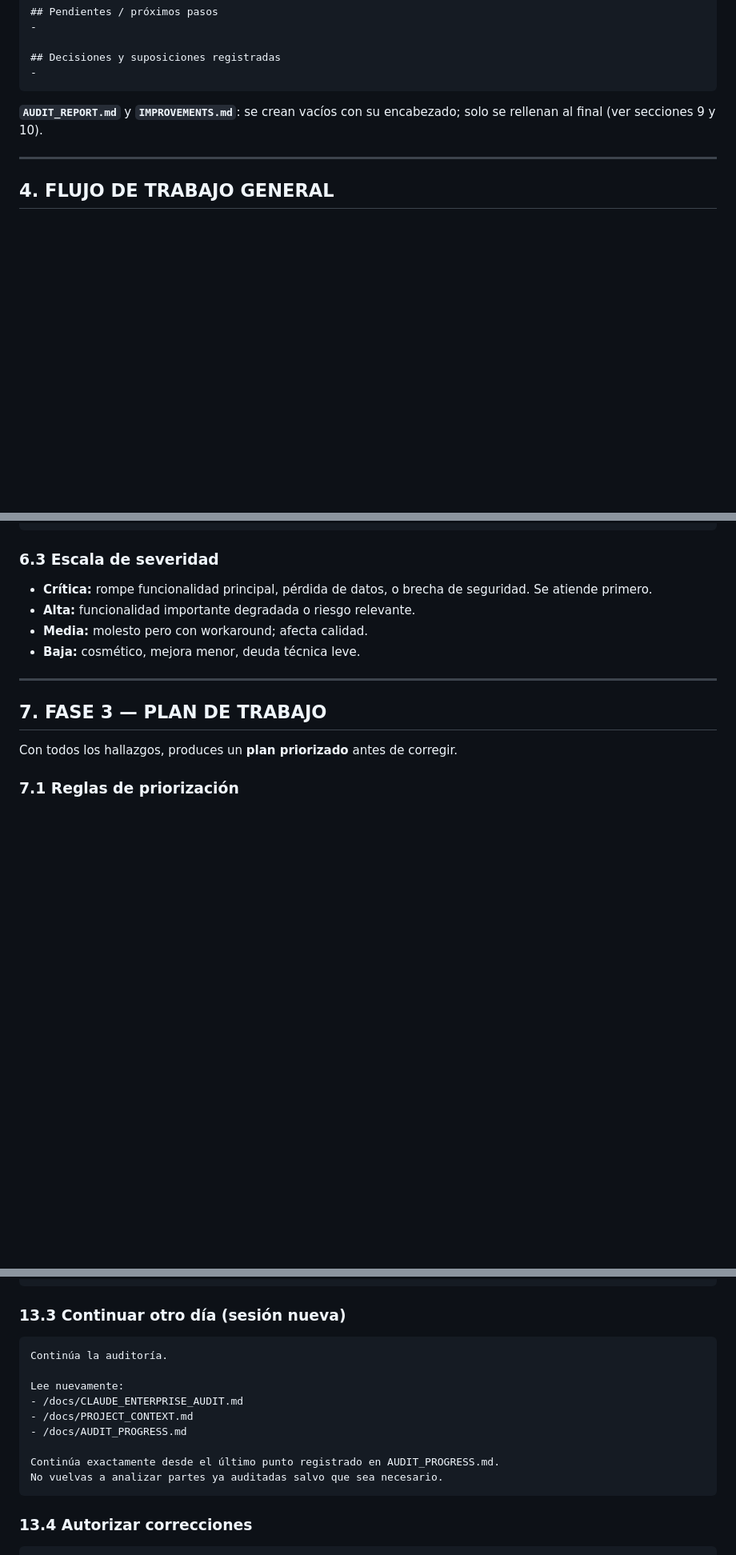
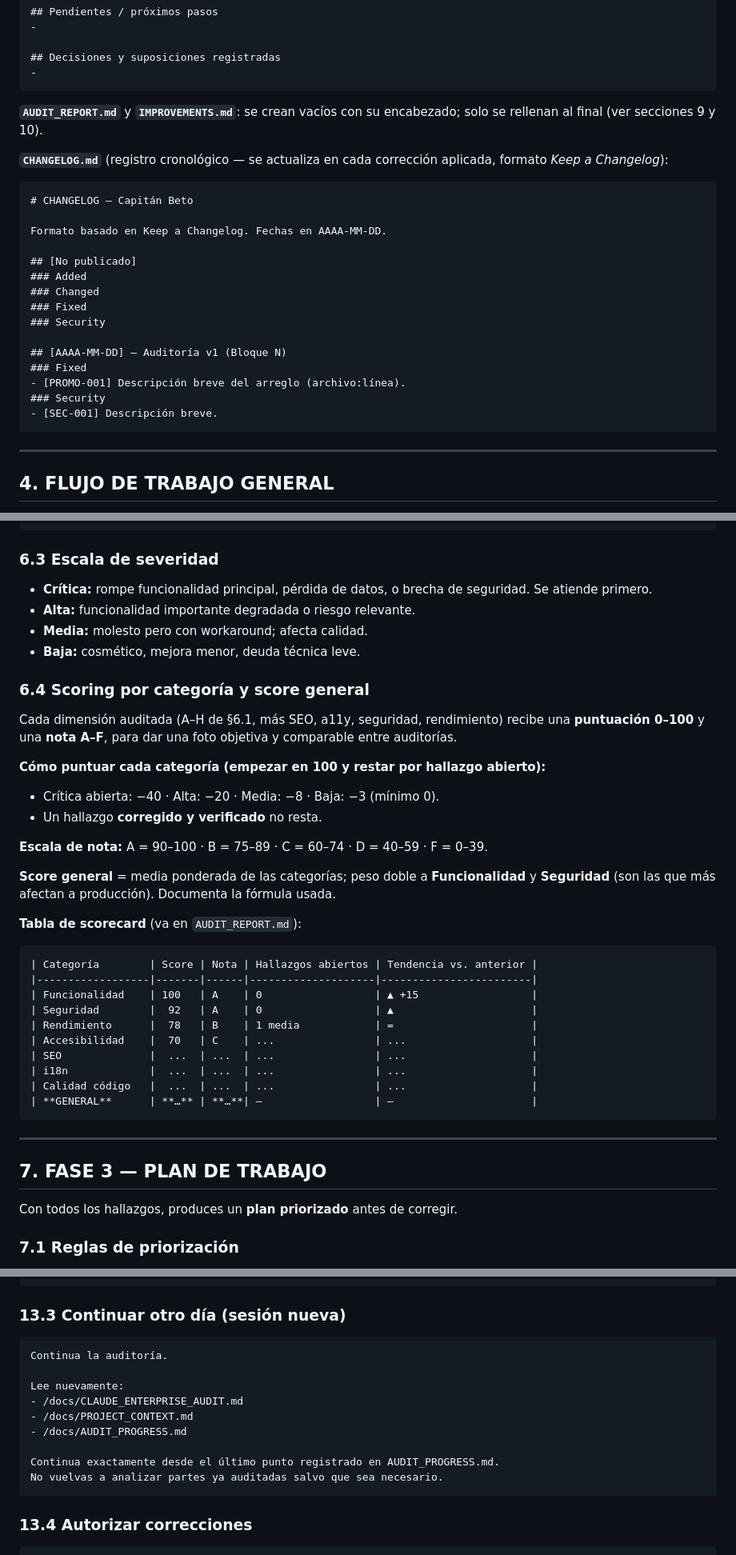
Before and after one commit to pablomalce/capitan-beto, a Markdown page: docs/CLAUDE_ENTERPRISE_AUDIT.md, 3 parts joined by grey strips. Shown at 80% size. GitHub-like rendering; blank space fills up the shorter version.

Commit message:
Update framework version to 1.1 and revise documentation
Updated the framework version from 1.0 to 1.1 and added a changelog section. Revised various sections for clarity and consistency.

````diff
--- a/docs/CLAUDE_ENTERPRISE_AUDIT.md
+++ b/docs/CLAUDE_ENTERPRISE_AUDIT.md
@@ -201,6 +203,26 @@ Reglas:
 
 **`AUDIT_REPORT.md`** y **`IMPROVEMENTS.md`**: se crean vacíos con su encabezado; solo se rellenan al final (ver secciones 9 y 10).
 
+**`CHANGELOG.md`** (registro cronológico — se actualiza en cada corrección aplicada, formato *Keep a Changelog*):
+
+```markdown
+# CHANGELOG — Capitán Beto
+
+Formato basado en Keep a Changelog. Fechas en AAAA-MM-DD.
+
+## [No publicado]
+### Added
+### Changed
+### Fixed
+### Security
+
+## [AAAA-MM-DD] — Auditoría v1 (Bloque N)
+### Fixed
+- [PROMO-001] Descripción breve del arreglo (archivo:línea).
+### Security
+- [SEC-001] Descripción breve.
+```
+
 ---
 
 ## 4. FLUJO DE TRABAJO GENERAL
@@ -312,6 +336,34 @@ Cada problema encontrado se registra así:
 - **Alta:** funcionalidad importante degradada o riesgo relevante.
 - **Media:** molesto pero con workaround; afecta calidad.
 - **Baja:** cosmético, mejora menor, deuda técnica leve.
+
+### 6.4 Scoring por categoría y score general
+
+Cada dimensión auditada (A–H de §6.1, más SEO, a11y, seguridad, rendimiento) recibe una **puntuación 0–100** y una **nota A–F**, para dar una foto objetiva y comparable entre auditorías.
+
+**Cómo puntuar cada categoría (empezar en 100 y restar por hallazgo abierto):**
+
+- Crítica abierta: −40 · Alta: −20 · Media: −8 · Baja: −3 (mínimo 0).
+- Un hallazgo **corregido y verificado** no resta.
+
+**Escala de nota:** A = 90–100 · B = 75–89 · C = 60–74 · D = 40–59 · F = 0–39.
+
+**Score general** = media ponderada de las categorías; peso doble a **Funcionalidad** y **Seguridad** (son las que más afectan a producción). Documenta la fórmula usada.
+
+**Tabla de scorecard** (va en `AUDIT_REPORT.md`):
+
+```markdown
+| Categoría        | Score | Nota | Hallazgos abiertos | Tendencia vs. anterior |
+|------------------|-------|------|--------------------|------------------------|
+| Funcionalidad    | 100   | A    | 0                  | ▲ +15                  |
+| Seguridad        |  92   | A    | 0                  | ▲                      |
+| Rendimiento      |  78   | B    | 1 media            | =                      |
+| Accesibilidad    |  70   | C    | ...                | ...                    |
+| SEO              |  ...  | ...  | ...                | ...                    |
+| i18n             |  ...  | ...  | ...                | ...                    |
+| Calidad código   |  ...  | ...  | ...                | ...                    |
+| **GENERAL**      | **…** | **…**| —                  | —                      |
+```
 
 ---
 
@@ -494,14 +547,14 @@ completamente estable. Actualiza AUDIT_PROGRESS.md durante todo el proceso.
 ### 13.3 Continuar otro día (sesión nueva)
 
 ```
-Continúa la auditoría.
+Continua la auditoría.
 
 Lee nuevamente:
 - /docs/CLAUDE_ENTERPRISE_AUDIT.md
 - /docs/PROJECT_CONTEXT.md
 - /docs/AUDIT_PROGRESS.md
 
-Continúa exactamente desde el último punto registrado en AUDIT_PROGRESS.md.
+Continua exactamente desde el último punto registrado en AUDIT_PROGRESS.md.
 No vuelvas a analizar partes ya auditadas salvo que sea necesario.
 ```
 
````
Also changed, not shown: other parts of docs/CLAUDE_ENTERPRISE_AUDIT.md (+40 -8 lines).
